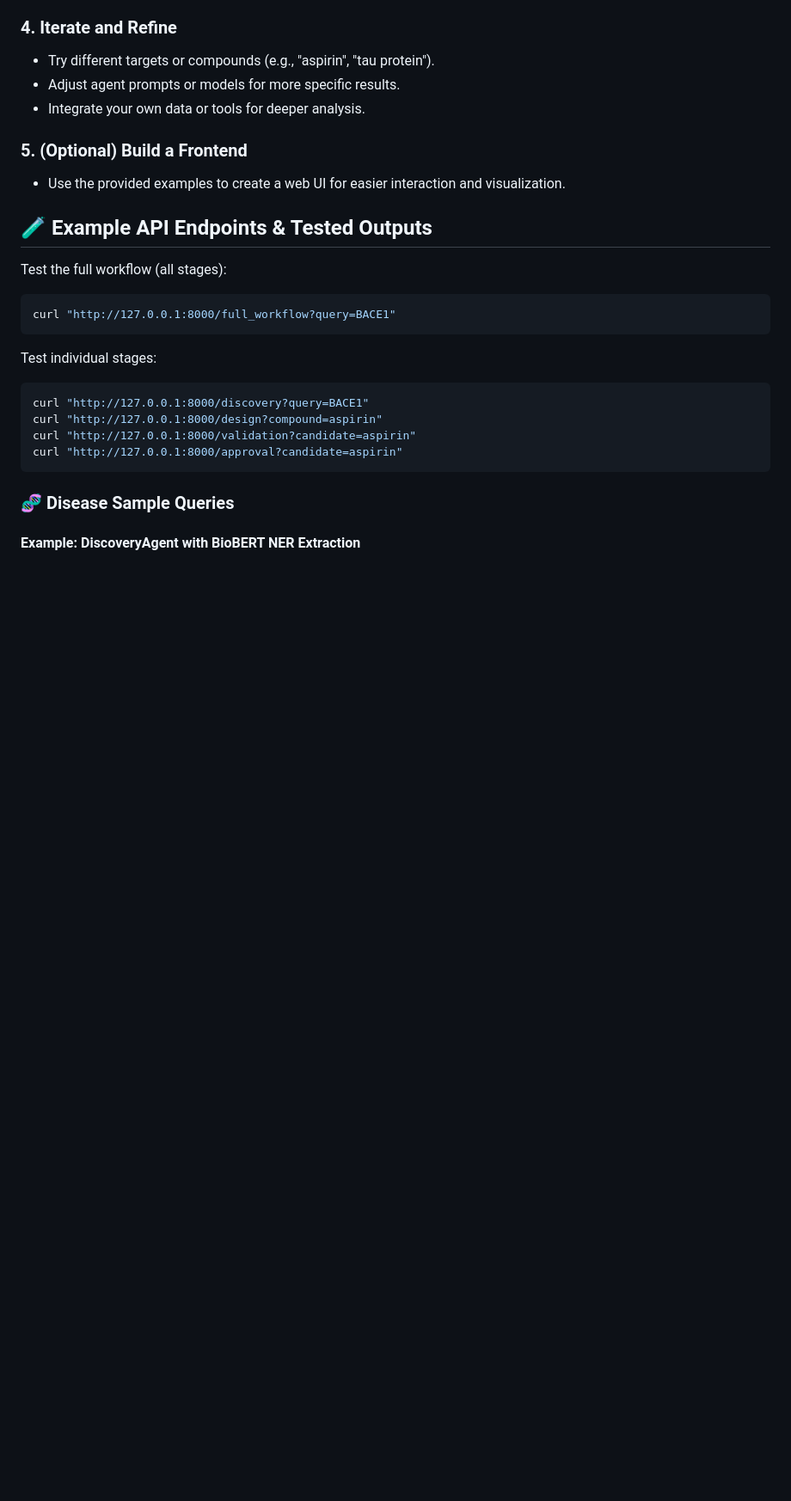
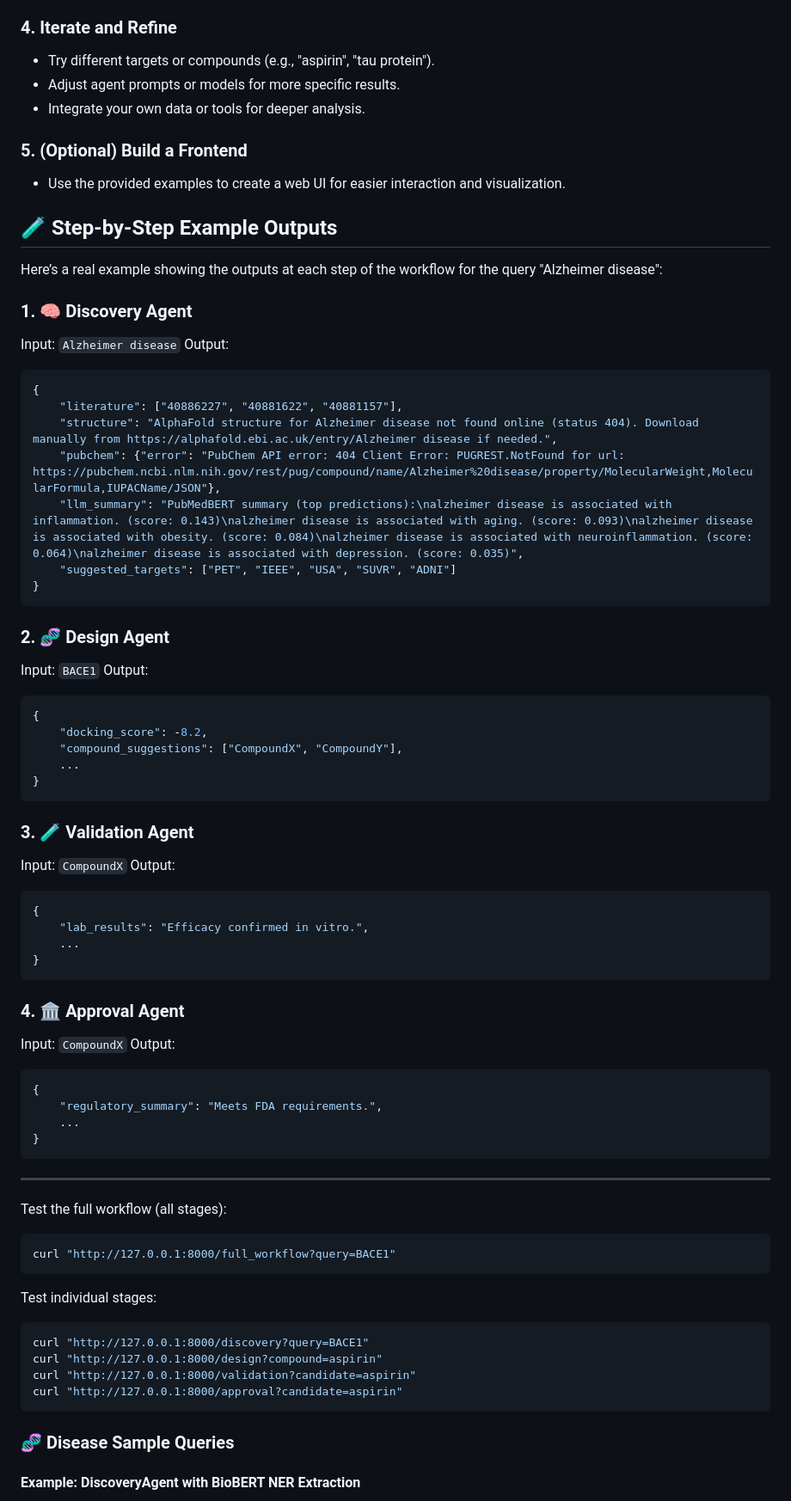
Before and after one commit to justin-mbca/drug-discovery-ai, a Markdown page: README.md, the part around the change. Shown at 86% size. Drawn GitHub-style; blank space fills up the shorter version.

Commit message:
Add step-by-step example outputs for each agent to README

````diff
--- a/README.md
+++ b/README.md
@@ -234,7 +234,56 @@ Or use the interactive docs at [http://127.0.0.1:8000/docs](http://127.0.0.1:800
 
 
 
-## 🧪 Example API Endpoints & Tested Outputs
+
+## 🧪 Step-by-Step Example Outputs
+
+Here’s a real example showing the outputs at each step of the workflow for the query "Alzheimer disease":
+
+### 1. 🧠 Discovery Agent
+Input: `Alzheimer disease`
+Output:
+```json
+{
+	"literature": ["40886227", "40881622", "40881157"],
+	"structure": "AlphaFold structure for Alzheimer disease not found online (status 404). Download manually from https://alphafold.ebi.ac.uk/entry/Alzheimer disease if needed.",
+	"pubchem": {"error": "PubChem API error: 404 Client Error: PUGREST.NotFound for url: https://pubchem.ncbi.nlm.nih.gov/rest/pug/compound/name/Alzheimer%20disease/property/MolecularWeight,MolecularFormula,IUPACName/JSON"},
+	"llm_summary": "PubMedBERT summary (top predictions):\nalzheimer disease is associated with inflammation. (score: 0.143)\nalzheimer disease is associated with aging. (score: 0.093)\nalzheimer disease is associated with obesity. (score: 0.084)\nalzheimer disease is associated with neuroinflammation. (score: 0.064)\nalzheimer disease is associated with depression. (score: 0.035)",
+	"suggested_targets": ["PET", "IEEE", "USA", "SUVR", "ADNI"]
+}
+```
+
+### 2. 🧬 Design Agent
+Input: `BACE1`
+Output:
+```json
+{
+	"docking_score": -8.2,
+	"compound_suggestions": ["CompoundX", "CompoundY"],
+	...
+}
+```
+
+### 3. 🧪 Validation Agent
+Input: `CompoundX`
+Output:
+```json
+{
+	"lab_results": "Efficacy confirmed in vitro.",
+	...
+}
+```
+
+### 4. 🏛️ Approval Agent
+Input: `CompoundX`
+Output:
+```json
+{
+	"regulatory_summary": "Meets FDA requirements.",
+	...
+}
+```
+
+---
 
 Test the full workflow (all stages):
 
````
